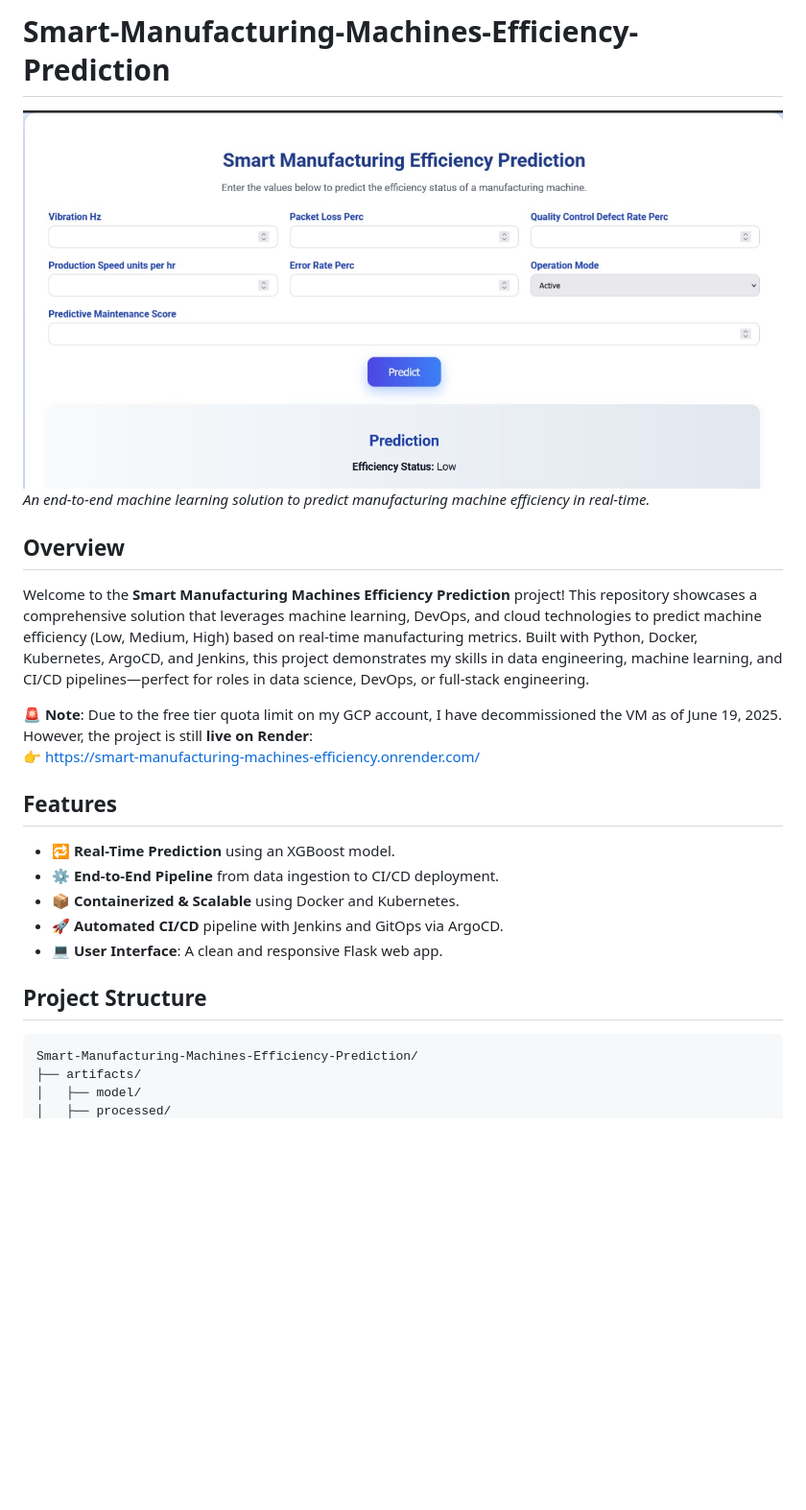
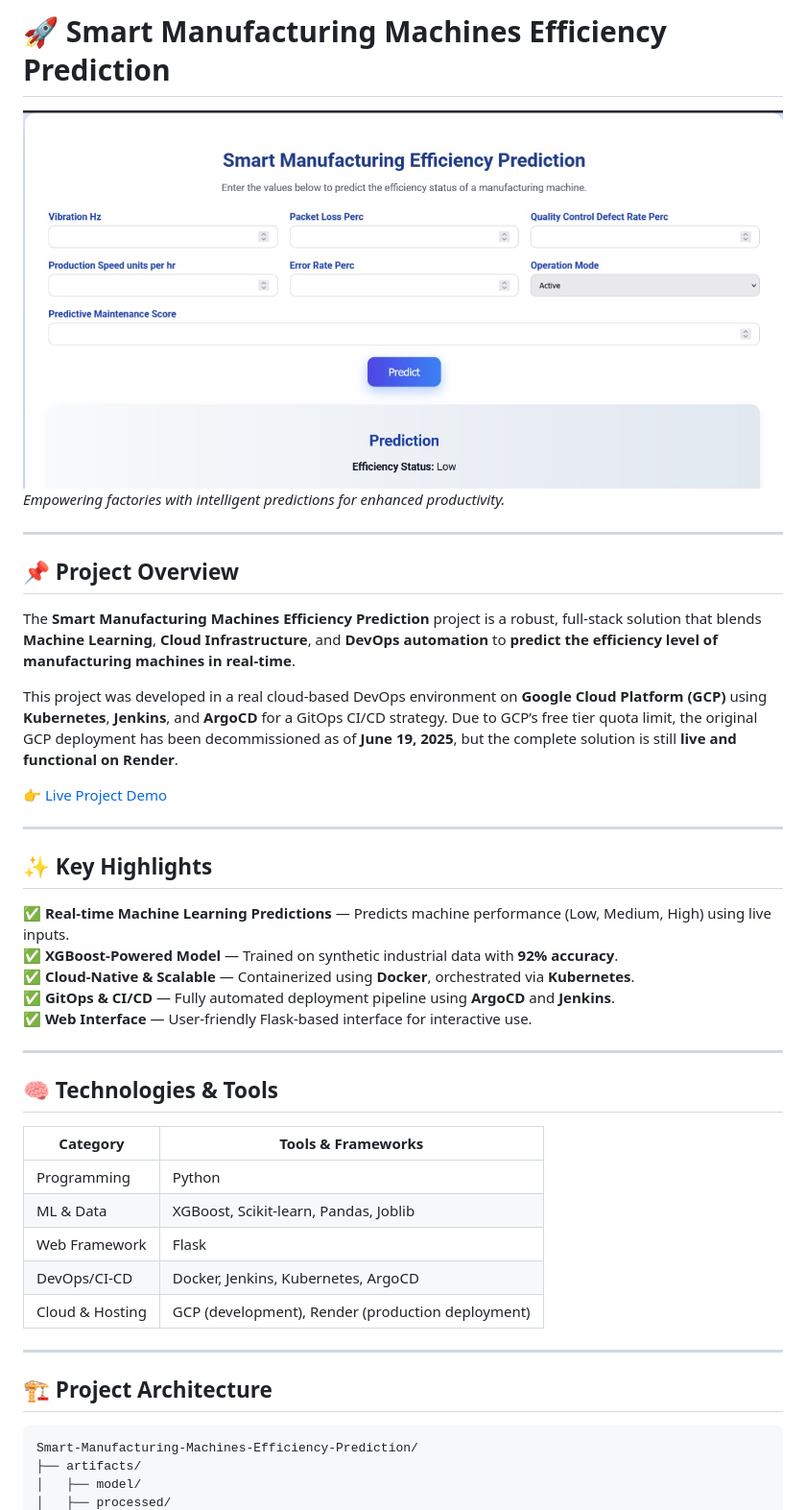
Before and after one commit to FaheemKhan0817/Smart-Manufacturing-Machines-Efficiency-Prediction, a Markdown page: README.md, the part around one of its changes. Shown at 96% size. GitHub-like rendering; blank space fills up the shorter version.

````diff
--- a/README.md
+++ b/README.md
@@ -1,22 +1,44 @@
-# Smart-Manufacturing-Machines-Efficiency-Prediction
+# 🚀 Smart Manufacturing Machines Efficiency Prediction
 
-![Project Banner](static/Project.jpg)
-*An end-to-end machine learning solution to predict manufacturing machine efficiency in real-time.*
+![Project Banner](./static/Project.jpg)
+*Empowering factories with intelligent predictions for enhanced productivity.*
 
-## Overview
-Welcome to the **Smart Manufacturing Machines Efficiency Prediction** project! This repository showcases a comprehensive solution that leverages machine learning, DevOps, and cloud technologies to predict machine efficiency (Low, Medium, High) based on real-time manufacturing metrics. Built with Python, Docker, Kubernetes, ArgoCD, and Jenkins, this project demonstrates my skills in data engineering, machine learning, and CI/CD pipelines—perfect for roles in data science, DevOps, or full-stack engineering.
+---
 
-🚨 **Note**: Due to the free tier quota limit on my GCP account, I have decommissioned the VM as of June 19, 2025. However, the project is still **live on Render**:
-👉 [https://smart-manufacturing-machines-efficiency.onrender.com/](https://smart-manufacturing-machines-efficiency.onrender.com/)
+## 📌 Project Overview
 
-## Features
-- 🔁 **Real-Time Prediction** using an XGBoost model.
-- ⚙️ **End-to-End Pipeline** from data ingestion to CI/CD deployment.
-- 📦 **Containerized & Scalable** using Docker and Kubernetes.
-- 🚀 **Automated CI/CD** pipeline with Jenkins and GitOps via ArgoCD.
-- 💻 **User Interface**: A clean and responsive Flask web app.
+The **Smart Manufacturing Machines Efficiency Prediction** project is a robust, full-stack solution that blends **Machine Learning**, **Cloud Infrastructure**, and **DevOps automation** to **predict the efficiency level of manufacturing machines in real-time**.
 
-## Project Structure
+This project was developed in a real cloud-based DevOps environment on **Google Cloud Platform (GCP)** using **Kubernetes**, **Jenkins**, and **ArgoCD** for a GitOps CI/CD strategy. Due to GCP’s free tier quota limit, the original GCP deployment has been decommissioned as of **June 19, 2025**, but the complete solution is still **live and functional on Render**.
+
+👉 [Live Project Demo](https://smart-manufacturing-machines-efficiency.onrender.com/)
+
+---
+
+## ✨ Key Highlights
+
+✅ **Real-time Machine Learning Predictions** — Predicts machine performance (Low, Medium, High) using live inputs.
+✅ **XGBoost-Powered Model** — Trained on synthetic industrial data with **92% accuracy**.
+✅ **Cloud-Native & Scalable** — Containerized using **Docker**, orchestrated via **Kubernetes**.
+✅ **GitOps & CI/CD** — Fully automated deployment pipeline using **ArgoCD** and **Jenkins**.
+✅ **Web Interface** — User-friendly Flask-based interface for interactive use.
+
+---
+
+## 🧠 Technologies & Tools
+
+| Category        | Tools & Frameworks                                    |
+|----------------|--------------------------------------------------------|
+| Programming     | Python                                                |
+| ML & Data       | XGBoost, Scikit-learn, Pandas, Joblib                 |
+| Web Framework   | Flask                                                 |
+| DevOps/CI-CD    | Docker, Jenkins, Kubernetes, ArgoCD                   |
+| Cloud & Hosting | GCP (development), Render (production deployment)     |
+
+---
+
+## 🏗️ Project Architecture
+
 ```
 Smart-Manufacturing-Machines-Efficiency-Prediction/
 ├── artifacts/
````
Also changed, not shown: other parts of README.md (+56 -34 lines).
